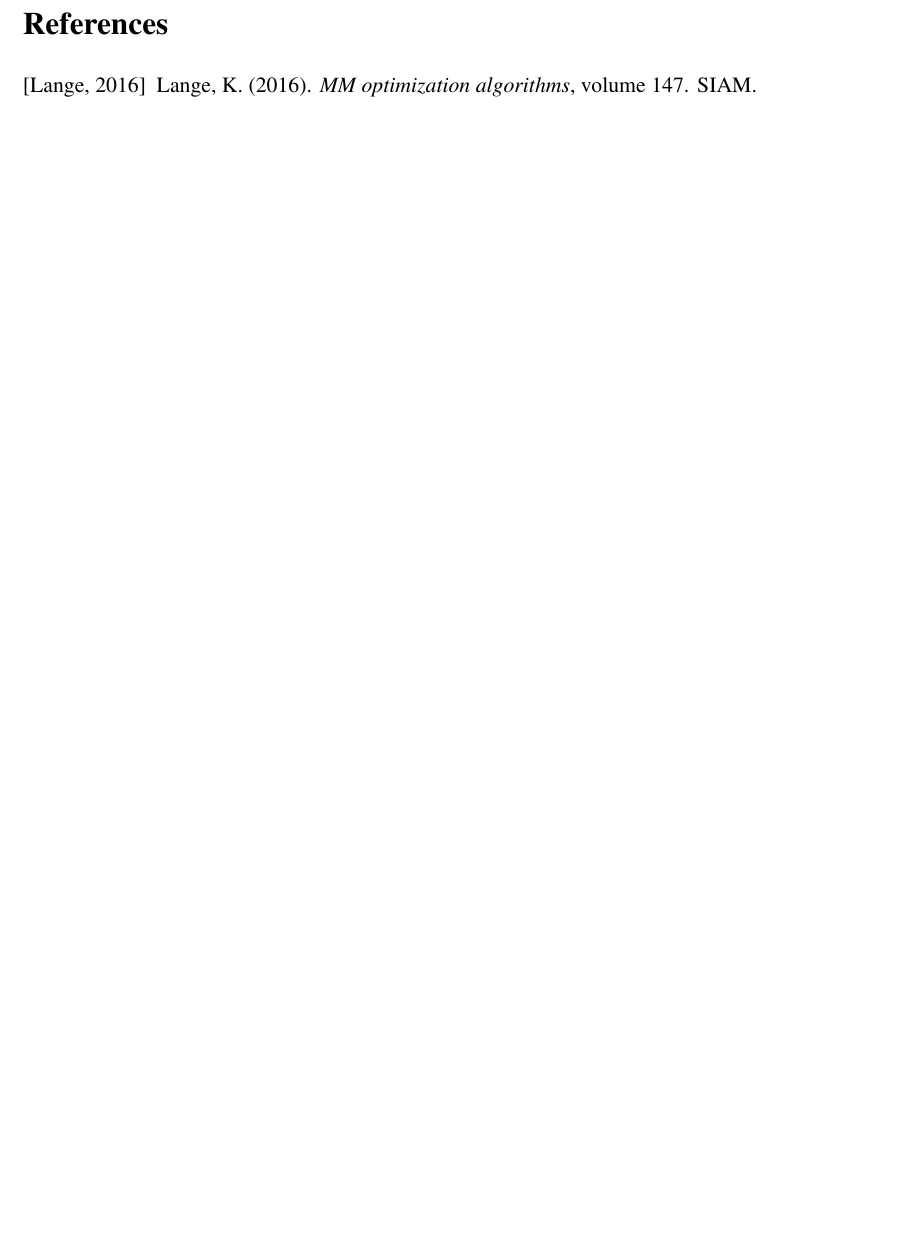
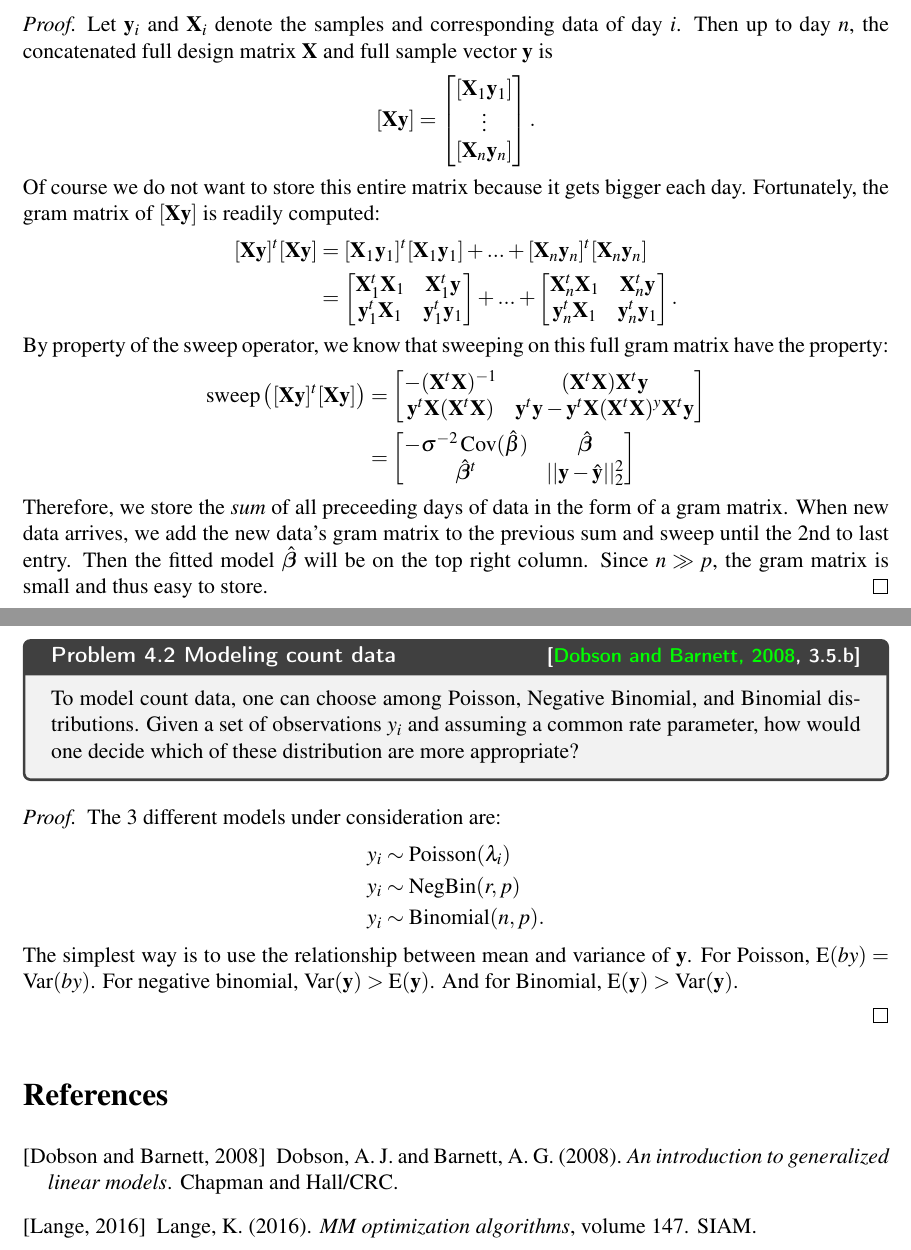
Before and after one commit to biona001/epic-problems, a LaTeX document (main.tex, which reads applications.tex): part of page 4 of 4 before the commit and two parts of pages 4 and 5 of 5 after it, the two joined at a grey line, cut at the place of the change, the shorter picture padded with empty space. Compiled offline with pdfLaTeX.

Commit message:
begin doing dobson's GLM problems

```diff
--- a/applications.tex
+++ b/applications.tex
@@ -5 +5,58 @@ Suppose we wish to fit a large $n$ small $p$ linear regression problem. Every da
 \end{problembox}
+
+\begin{proof}
+Let $\by_i$ and $\bX_i$ denote the samples and corresponding data of day $i$. Then up to day $n$, the concatenated full design matrix $\bX$ and full sample vector $\by$ is
+\begin{align*}
+	[\bX \by ] =
+	\begin{bmatrix}
+		[\bX_1 \by_1] \\
+		\vdots \\
+		[\bX_n \by_n]
+	\end{bmatrix}.
+\end{align*}
+Of course we do not want to store this entire matrix because it gets bigger each day. Fortunately, the gram matrix of $[\bX \by ]$ is readily computed:
+\begin{align*}
+	[\bX \by ]^t[\bX \by ]
+	&= [\bX_1\by_1]^t[\bX_1\by_1] + ... + [\bX_n\by_n]^t[\bX_n\by_n]\\
+	&=
+	\begin{bmatrix}
+		\bX_1^t\bX_1 & \bX_1^t \by\\
+		\by_1^t\bX_1 & \by_1^t \by_1
+	\end{bmatrix}
+	+ ... +
+	\begin{bmatrix}
+		\bX_n^t\bX_1 & \bX_n^t \by\\
+		\by_n^t\bX_1 & \by_n^t \by_1
+	\end{bmatrix}.
+\end{align*}
+By property of the sweep operator, we know that sweeping on this full gram matrix have the property:
+\begin{align*}
+	\text{sweep}\left([\bX \by ]^t[\bX \by ]\right)
+	&=
+	\begin{bmatrix}
+		- (\bX^t \bX)^{-1} & (\bX^t \bX)\bX^t \by\\
+		\by^t\bX(\bX^t \bX) & \by^t \by - \by^t\bX(\bX^t \bX)^y\bX^t\by
+	\end{bmatrix}\\
+	&=
+	\begin{bmatrix}
+		-\sigma^{-2}\Cov(\hat{\beta}) & \hat{\bbeta}\\
+		\hat{\bbeta}^t & ||\by - \hat{\by}||_2^2
+	\end{bmatrix}
+\end{align*}
+Therefore, we store the \textit{sum} of all preceeding days of data in the form of a gram matrix. When new data arrives, we add the new data's gram matrix to the previous sum and sweep until the 2nd to last entry. Then the fitted model $\hat{\bbeta}$ will be on the top right column. Since $n \gg p$, the gram matrix is small and thus easy to store.
+\end{proof}
+
+\begin{problembox}{Modeling count data \hfill {\small \cite[3.5.b]{dobson2008introduction}}}{}
+To model count data, one can choose among Poisson, Negative Binomial, and Binomial distributions. Given a set of observations $y_i$ and assuming a common rate parameter, how would one decide which of these distribution are more appropriate?
+\end{problembox}
+
+\begin{proof}
+The 3 different models under consideration are:
+\begin{align*}
+	y_i &\sim \operatorname{Poisson}(\lambda_i)\\
+	y_i &\sim \operatorname{NegBin}(r, p)\\
+	y_i &\sim \operatorname{Binomial}(n, p).
+\end{align*}
+The simplest way is to use the relationship between mean and variance of $\by$. For Poisson, $\E(by) = \Var(by)$. For negative binomial, $\Var(\by) > \E(\by)$. And for Binomial, $\E(\by) > \Var(\by)$.
+
+\end{proof}
```
Also changed, not shown: references.bib (+7 -0 lines), tricks.tex (+36 -1 lines), main.bbl, main.pdf, applications.tex (2 more changed lines), 4 other files.
